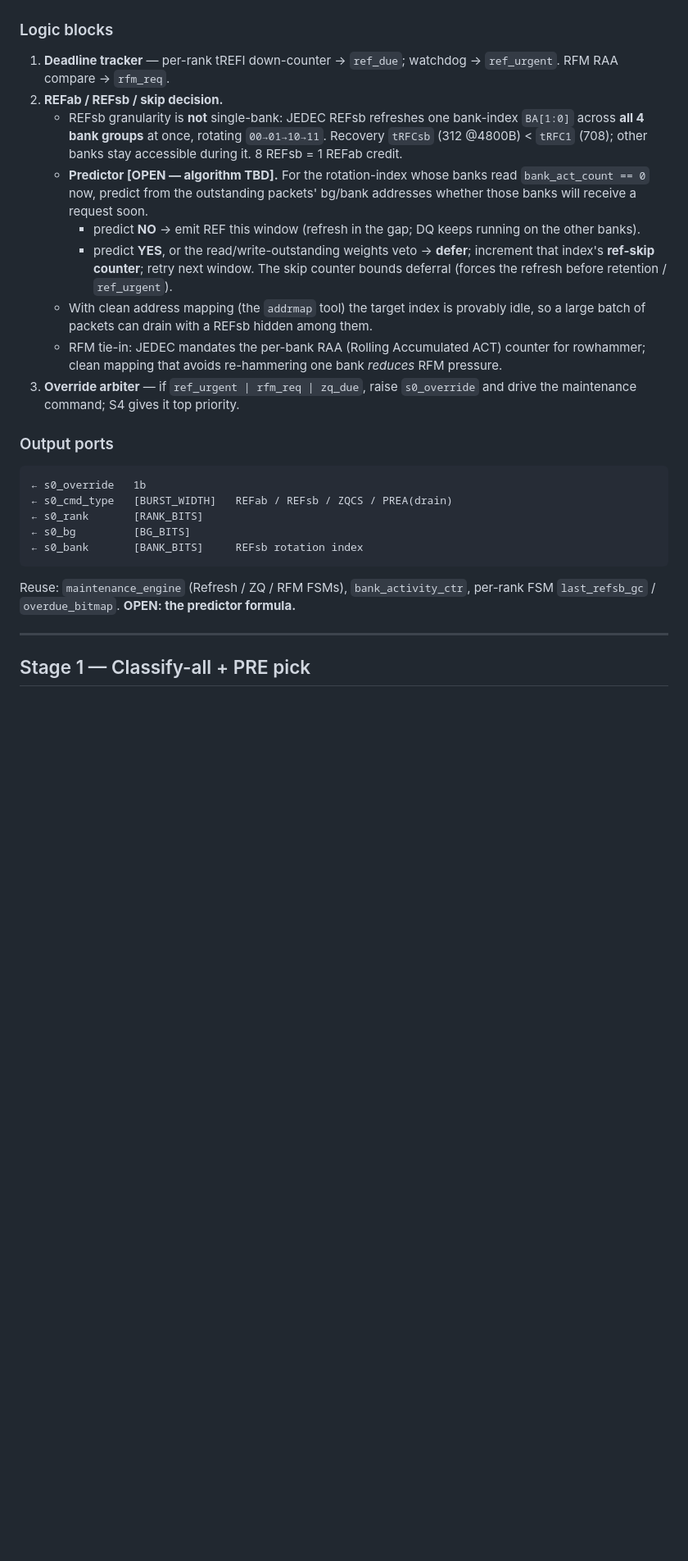
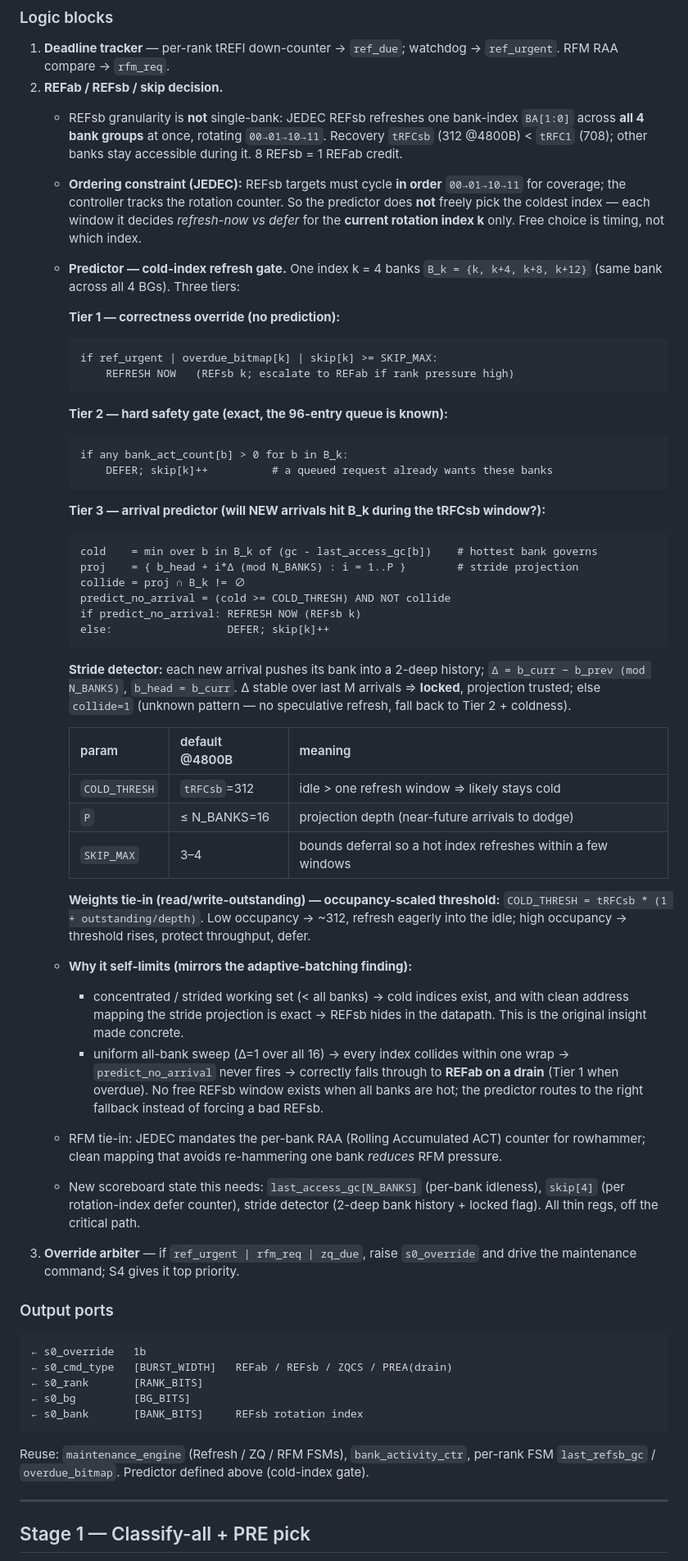
Before and after one commit to ByteWise-Cookie/rmc_theory, a Markdown page: docs/scheduler_staged_logic.md, the part around one of its changes. Shown at 82% size. GitHub-like rendering; blank space fills up the shorter version.

Commit message:
docs: define S0 refresh predictor (cold-index gate)
Replaces the OPEN S0 predictor item with a concrete algorithm.

JEDEC constraint captured: REFsb targets cycle in order 00->01->10->11 for
coverage, so the predictor decides refresh-now vs defer for the CURRENT rotation
index only, not free choice of index.

Three-tier decision per refresh window for index k (banks {k,k+4,k+8,k+12}):
- Tier 1 correctness override: ref_urgent | overdue | skip>=SKIP_MAX -> refresh
  now (REFab if rank pressure high).
- Tier 2 hard safety: any queued request for those banks (bank_act_count>0) ->
  defer, skip++. The outstanding queue is exact, no prediction needed.
- Tier 3 arrival predictor: refresh only if banks are cold (idle >= COLD_THRESH)
  AND a stride projection shows no near-future arrival hitting them.

Stride detector: 2-deep bank history, locked when delta stable; unknown pattern
falls back to occupancy+coldness. Weights enter as occupancy-scaled COLD_THRESH
(low load refresh eagerly, high load defer). Self-limits like adaptive batching:
concentrated/strided sets expose cold indices for hidden REFsb; a uniform all-bank
sweep collides everywhere and correctly falls to REFab on drain.

New thin scoreboard state: last_access_gc[N_BANKS], skip[4], stride detector.
pkg untouched, no RTL.

````diff
--- a/docs/scheduler_staged_logic.md
+++ b/docs/scheduler_staged_logic.md
@@ -90,18 +90,61 @@ maintenance op is critical (correctness first). Decide, per refresh window,
      `BA[1:0]` across **all 4 bank groups** at once, rotating `00→01→10→11`. Recovery
      `tRFCsb` (312 @4800B) < `tRFC1` (708); other banks stay accessible during it.
      8 REFsb = 1 REFab credit.
-   - **Predictor [OPEN — algorithm TBD].** For the rotation-index whose banks read
-     `bank_act_count == 0` now, predict from the outstanding packets' bg/bank
-     addresses whether those banks will receive a request soon.
-     - predict **NO** → emit REF this window (refresh in the gap; DQ keeps running on
-       the other banks).
-     - predict **YES**, or the read/write-outstanding weights veto → **defer**;
-       increment that index's **ref-skip counter**; retry next window. The skip counter
-       bounds deferral (forces the refresh before retention / `ref_urgent`).
-   - With clean address mapping (the `addrmap` tool) the target index is provably
-     idle, so a large batch of packets can drain with a REFsb hidden among them.
+   - **Ordering constraint (JEDEC):** REFsb targets must cycle **in order**
+     `00→01→10→11` for coverage; the controller tracks the rotation counter. So the
+     predictor does **not** freely pick the coldest index — each window it decides
+     *refresh-now vs defer* for the **current rotation index k** only. Free choice is
+     timing, not which index.
+   - **Predictor — cold-index refresh gate.** One index k = 4 banks
+     `B_k = {k, k+4, k+8, k+12}` (same bank across all 4 BGs). Three tiers:
+
+     **Tier 1 — correctness override (no prediction):**
+     ```
+     if ref_urgent | overdue_bitmap[k] | skip[k] >= SKIP_MAX:
+         REFRESH NOW   (REFsb k; escalate to REFab if rank pressure high)
+     ```
+     **Tier 2 — hard safety gate (exact, the 96-entry queue is known):**
+     ```
+     if any bank_act_count[b] > 0 for b in B_k:
+         DEFER; skip[k]++          # a queued request already wants these banks
+     ```
+     **Tier 3 — arrival predictor (will NEW arrivals hit B_k during the tRFCsb window?):**
+     ```
+     cold    = min over b in B_k of (gc - last_access_gc[b])    # hottest bank governs
+     proj    = { b_head + i*Δ (mod N_BANKS) : i = 1..P }        # stride projection
+     collide = proj ∩ B_k != ∅
+     predict_no_arrival = (cold >= COLD_THRESH) AND NOT collide
+     if predict_no_arrival: REFRESH NOW (REFsb k)
+     else:                  DEFER; skip[k]++
+     ```
+     **Stride detector:** each new arrival pushes its bank into a 2-deep history;
+     `Δ = b_curr − b_prev (mod N_BANKS)`, `b_head = b_curr`. Δ stable over last M
+     arrivals ⇒ **locked**, projection trusted; else `collide=1` (unknown pattern —
+     no speculative refresh, fall back to Tier 2 + coldness).
+
+     | param | default @4800B | meaning |
+     |---|---|---|
+     | `COLD_THRESH` | `tRFCsb`=312 | idle > one refresh window ⇒ likely stays cold |
+     | `P` | ≤ N_BANKS=16 | projection depth (near-future arrivals to dodge) |
+     | `SKIP_MAX` | 3–4 | bounds deferral so a hot index refreshes within a few windows |
+
+     **Weights tie-in (read/write-outstanding) — occupancy-scaled threshold:**
+     `COLD_THRESH = tRFCsb * (1 + outstanding/depth)`. Low occupancy → ~312, refresh
+     eagerly into the idle; high occupancy → threshold rises, protect throughput,
+     defer.
+   - **Why it self-limits (mirrors the adaptive-batching finding):**
+     - concentrated / strided working set (< all banks) → cold indices exist, and with
+       clean address mapping the stride projection is exact → REFsb hides in the
+       datapath. This is the original insight made concrete.
+     - uniform all-bank sweep (Δ=1 over all 16) → every index collides within one wrap
+       → `predict_no_arrival` never fires → correctly falls through to **REFab on a
+       drain** (Tier 1 when overdue). No free REFsb window exists when all banks are
+       hot; the predictor routes to the right fallback instead of forcing a bad REFsb.
    - RFM tie-in: JEDEC mandates the per-bank RAA (Rolling Accumulated ACT) counter for
      rowhammer; clean mapping that avoids re-hammering one bank *reduces* RFM pressure.
+   - New scoreboard state this needs: `last_access_gc[N_BANKS]` (per-bank idleness),
+     `skip[4]` (per rotation-index defer counter), stride detector (2-deep bank
+     history + locked flag). All thin regs, off the critical path.
 3. **Override arbiter** — if `ref_urgent | rfm_req | zq_due`, raise `s0_override` and
    drive the maintenance command; S4 gives it top priority.
 
@@ -116,7 +159,7 @@ maintenance op is critical (correctness first). Decide, per refresh window,
 ```
 
 Reuse: `maintenance_engine` (Refresh / ZQ / RFM FSMs), `bank_activity_ctr`, per-rank
-FSM `last_refsb_gc` / `overdue_bitmap`. **OPEN: the predictor formula.**
+FSM `last_refsb_gc` / `overdue_bitmap`. Predictor defined above (cold-index gate).
 
 ---
 
````
Also changed, not shown: other parts of docs/scheduler_staged_logic.md (+0 -1 lines).
